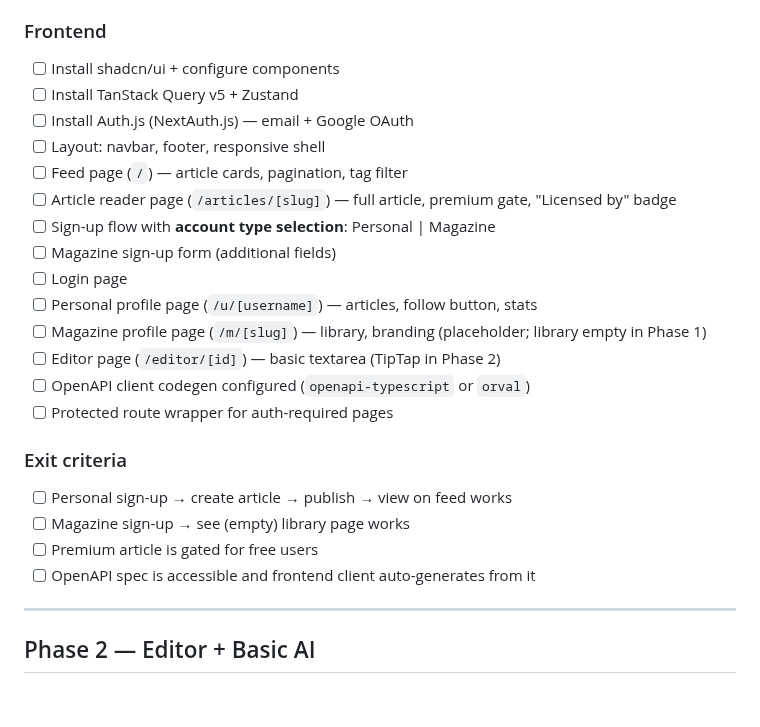
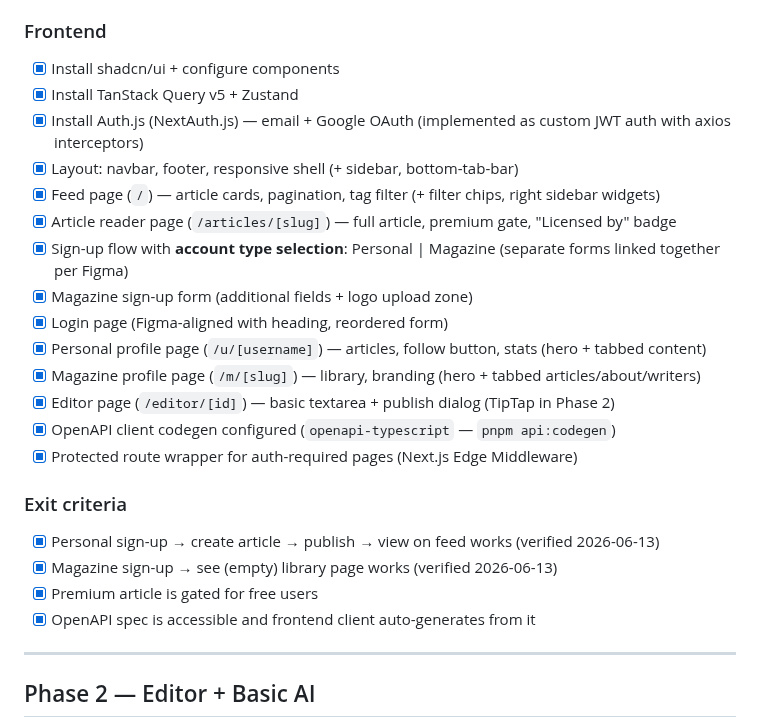
Before and after one commit to inkwell-dev/spec.inkwell.ai, a Markdown page: 0-phase-plan.md, the part around the change. Drawn GitHub-style; blank space fills up the shorter version.

Commit message:
docs: mark Phase 1 frontend complete — all exit criteria verified
All 14 frontend tasks checked off: auth pages, feed, article reader,
profiles, editor, OpenAPI codegen, protected routes. Premium gate and
"Licensed by" badge implemented. Exit criteria verified via e2e test
against running docker stack (2026-06-13).

Co-Authored-By: Claude Opus 4.6 <noreply@anthropic.com>

```diff
--- a/0-phase-plan.md
+++ b/0-phase-plan.md
@@ -80,26 +80,26 @@
   - [ ] Run after every transaction-related test
 
 ### Frontend
-- [ ] Install shadcn/ui + configure components
-- [ ] Install TanStack Query v5 + Zustand
-- [ ] Install Auth.js (NextAuth.js) — email + Google OAuth
-- [ ] Layout: navbar, footer, responsive shell
-- [ ] Feed page (`/`) — article cards, pagination, tag filter
-- [ ] Article reader page (`/articles/[slug]`) — full article, premium gate, "Licensed by" badge
-- [ ] Sign-up flow with **account type selection**: Personal | Magazine
-- [ ] Magazine sign-up form (additional fields)
-- [ ] Login page
-- [ ] Personal profile page (`/u/[username]`) — articles, follow button, stats
-- [ ] Magazine profile page (`/m/[slug]`) — library, branding (placeholder; library empty in Phase 1)
-- [ ] Editor page (`/editor/[id]`) — basic textarea (TipTap in Phase 2)
-- [ ] OpenAPI client codegen configured (`openapi-typescript` or `orval`)
-- [ ] Protected route wrapper for auth-required pages
+- [x] Install shadcn/ui + configure components
+- [x] Install TanStack Query v5 + Zustand
+- [x] Install Auth.js (NextAuth.js) — email + Google OAuth (implemented as custom JWT auth with axios interceptors)
+- [x] Layout: navbar, footer, responsive shell (+ sidebar, bottom-tab-bar)
+- [x] Feed page (`/`) — article cards, pagination, tag filter (+ filter chips, right sidebar widgets)
+- [x] Article reader page (`/articles/[slug]`) — full article, premium gate, "Licensed by" badge
+- [x] Sign-up flow with **account type selection**: Personal | Magazine (separate forms linked together per Figma)
+- [x] Magazine sign-up form (additional fields + logo upload zone)
+- [x] Login page (Figma-aligned with heading, reordered form)
+- [x] Personal profile page (`/u/[username]`) — articles, follow button, stats (hero + tabbed content)
+- [x] Magazine profile page (`/m/[slug]`) — library, branding (hero + tabbed articles/about/writers)
+- [x] Editor page (`/editor/[id]`) — basic textarea + publish dialog (TipTap in Phase 2)
+- [x] OpenAPI client codegen configured (`openapi-typescript` — `pnpm api:codegen`)
+- [x] Protected route wrapper for auth-required pages (Next.js Edge Middleware)
 
 ### Exit criteria
-- [ ] Personal sign-up → create article → publish → view on feed works
-- [ ] Magazine sign-up → see (empty) library page works
-- [ ] Premium article is gated for free users
-- [ ] OpenAPI spec is accessible and frontend client auto-generates from it
+- [x] Personal sign-up → create article → publish → view on feed works (verified 2026-06-13)
+- [x] Magazine sign-up → see (empty) library page works (verified 2026-06-13)
+- [x] Premium article is gated for free users
+- [x] OpenAPI spec is accessible and frontend client auto-generates from it
 
 ---
 
```
